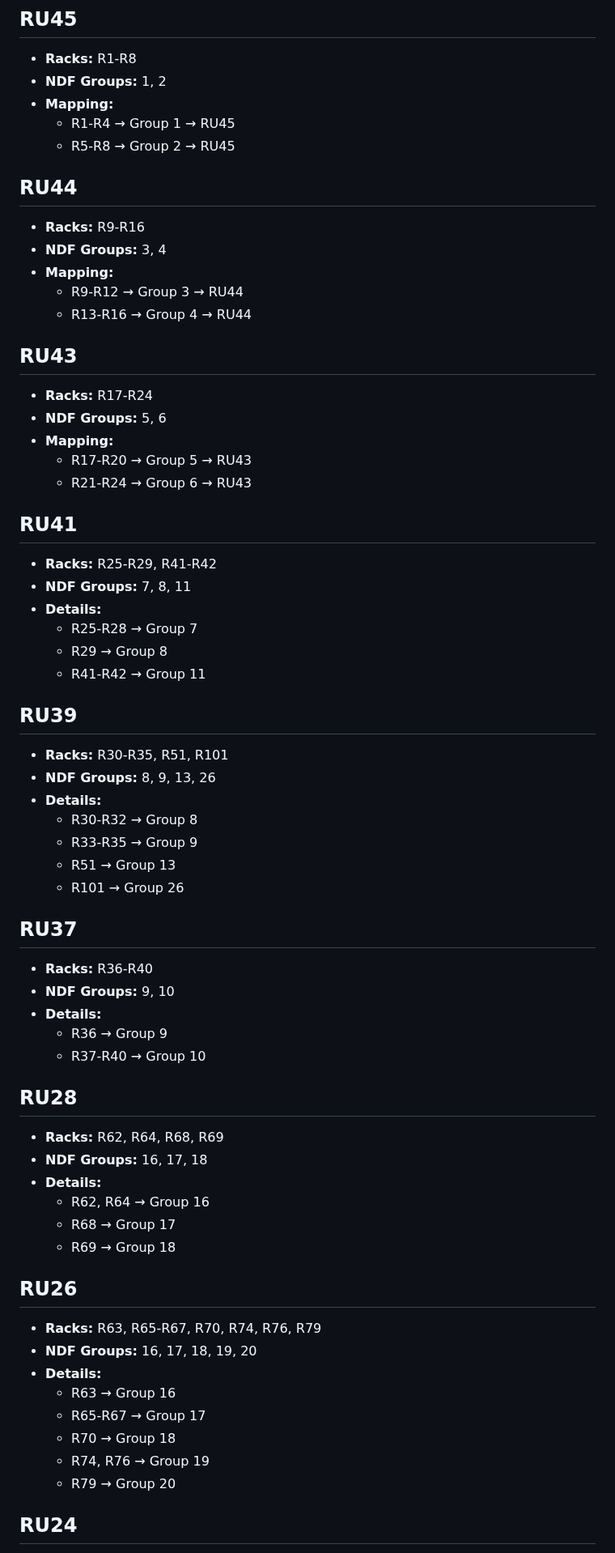
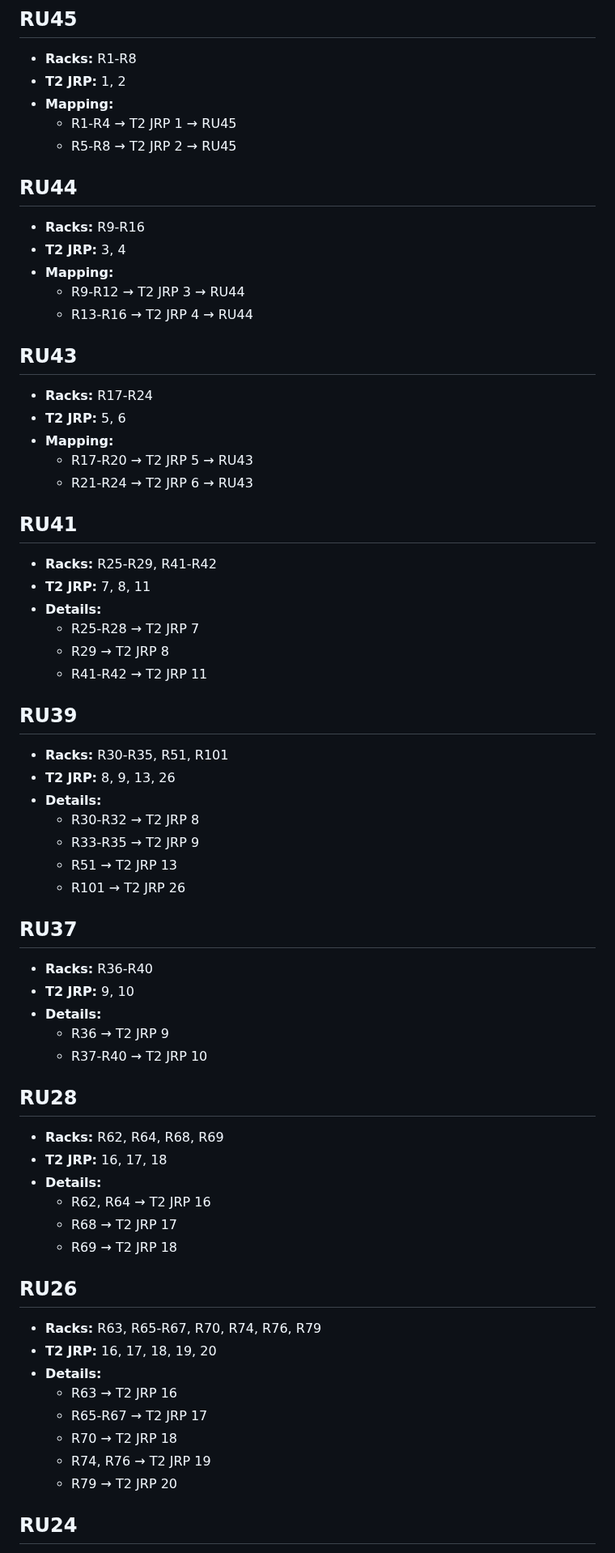
Before and after one commit to vamsi676/t1-t2-mapper, a Markdown page: RACK_UNIT_MAPPINGS.md, the part around one of its changes. Shown at 81% size. GitHub-like rendering.

```diff
--- a/RACK_UNIT_MAPPINGS.md
+++ b/RACK_UNIT_MAPPINGS.md
@@ -2,66 +2,66 @@
 
 ## RU45
 - **Racks:** R1-R8
-- **NDF Groups:** 1, 2
+- **T2 JRP:** 1, 2
 - **Mapping:**
-  - R1-R4 → Group 1 → RU45
-  - R5-R8 → Group 2 → RU45
+  - R1-R4 → T2 JRP 1 → RU45
+  - R5-R8 → T2 JRP 2 → RU45
 
 ## RU44
 - **Racks:** R9-R16
-- **NDF Groups:** 3, 4
+- **T2 JRP:** 3, 4
 - **Mapping:**
-  - R9-R12 → Group 3 → RU44
-  - R13-R16 → Group 4 → RU44
+  - R9-R12 → T2 JRP 3 → RU44
+  - R13-R16 → T2 JRP 4 → RU44
 
 ## RU43
 - **Racks:** R17-R24
-- **NDF Groups:** 5, 6
+- **T2 JRP:** 5, 6
 - **Mapping:**
-  - R17-R20 → Group 5 → RU43
-  - R21-R24 → Group 6 → RU43
+  - R17-R20 → T2 JRP 5 → RU43
+  - R21-R24 → T2 JRP 6 → RU43
 
 ## RU41
 - **Racks:** R25-R29, R41-R42
-- **NDF Groups:** 7, 8, 11
+- **T2 JRP:** 7, 8, 11
 - **Details:**
-  - R25-R28 → Group 7
-  - R29 → Group 8
-  - R41-R42 → Group 11
+  - R25-R28 → T2 JRP 7
+  - R29 → T2 JRP 8
+  - R41-R42 → T2 JRP 11
 
 ## RU39
 - **Racks:** R30-R35, R51, R101
-- **NDF Groups:** 8, 9, 13, 26
+- **T2 JRP:** 8, 9, 13, 26
 - **Details:**
-  - R30-R32 → Group 8
-  - R33-R35 → Group 9
-  - R51 → Group 13
-  - R101 → Group 26
+  - R30-R32 → T2 JRP 8
+  - R33-R35 → T2 JRP 9
+  - R51 → T2 JRP 13
+  - R101 → T2 JRP 26
 
 ## RU37
 - **Racks:** R36-R40
-- **NDF Groups:** 9, 10
+- **T2 JRP:** 9, 10
 - **Details:**
-  - R36 → Group 9
-  - R37-R40 → Group 10
+  - R36 → T2 JRP 9
+  - R37-R40 → T2 JRP 10
 
 ## RU28
 - **Racks:** R62, R64, R68, R69
-- **NDF Groups:** 16, 17, 18
+- **T2 JRP:** 16, 17, 18
 - **Details:**
-  - R62, R64 → Group 16
-  - R68 → Group 17
-  - R69 → Group 18
+  - R62, R64 → T2 JRP 16
+  - R68 → T2 JRP 17
+  - R69 → T2 JRP 18
 
 ## RU26
 - **Racks:** R63, R65-R67, R70, R74, R76, R79
-- **NDF Groups:** 16, 17, 18, 19, 20
+- **T2 JRP:** 16, 17, 18, 19, 20
 - **Details:**
-  - R63 → Group 16
-  - R65-R67 → Group 17
-  - R70 → Group 18
-  - R74, R76 → Group 19
-  - R79 → Group 20
+  - R63 → T2 JRP 16
+  - R65-R67 → T2 JRP 17
+  - R70 → T2 JRP 18
+  - R74, R76 → T2 JRP 19
+  - R79 → T2 JRP 20
 
 ## RU24
 - **Racks:** R71-R73, R75, R77-R78, R81-R82
```
Also changed, not shown: other parts of RACK_UNIT_MAPPINGS.md (+82 -82 lines).
